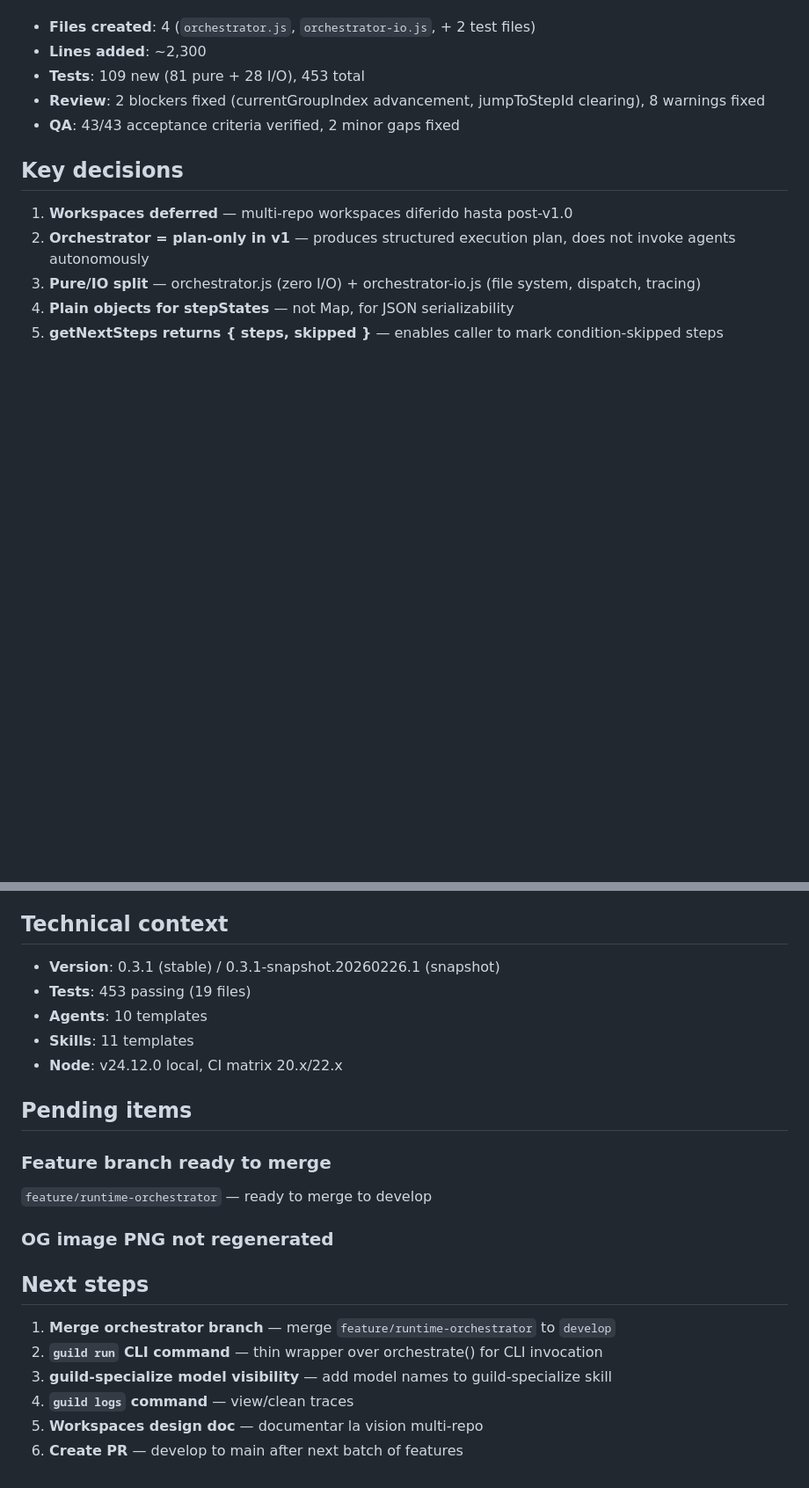
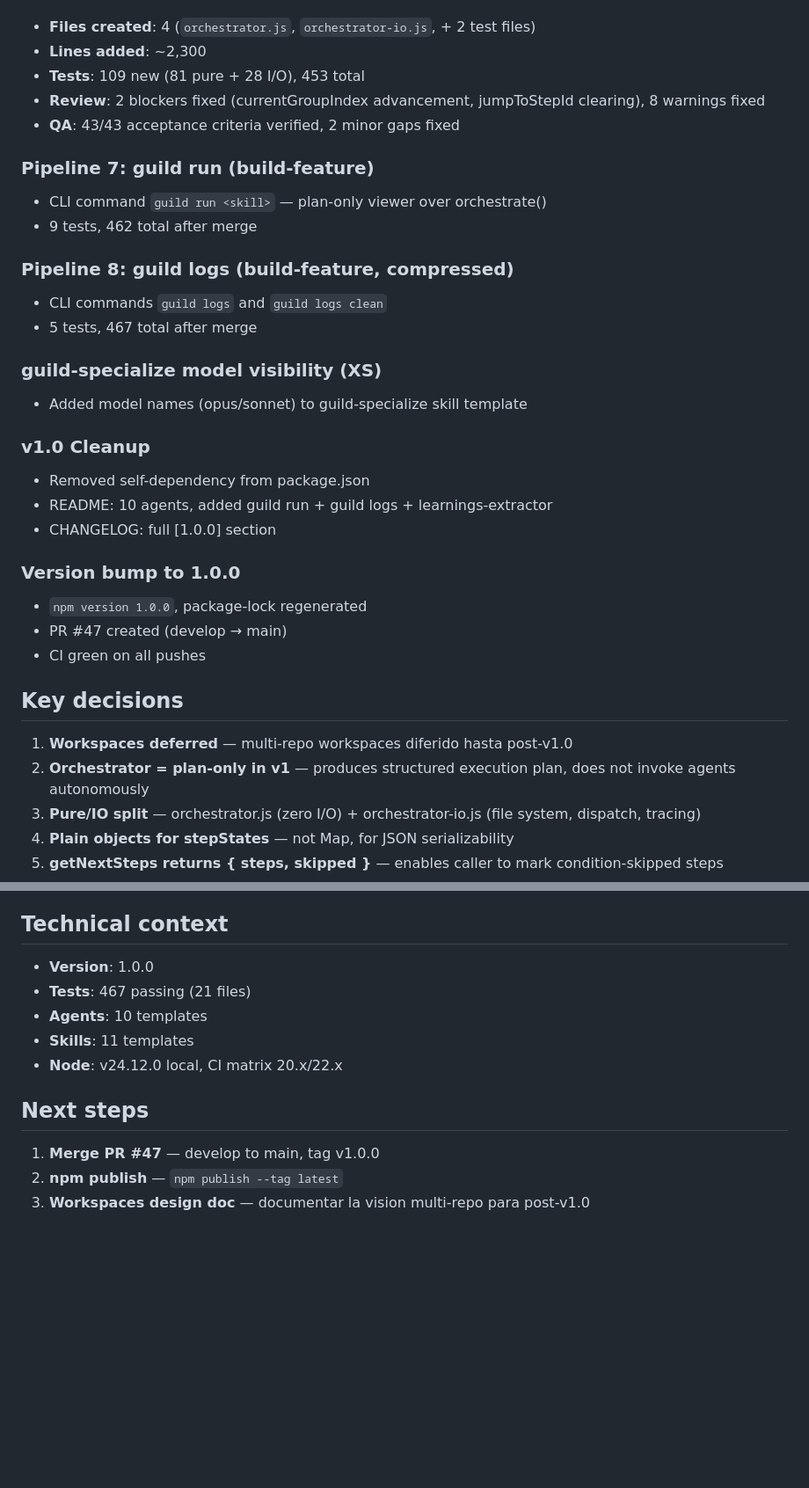
Before and after one commit to Guild-Agents/guild, a Markdown page: SESSION.md, 2 parts joined by grey strips. Shown at 88% size. Rendered like a GitHub page; blank space fills up the shorter version.

Commit message:
docs: update SESSION.md for v1.0.0 release
Co-Authored-By: Claude Opus 4.6 <noreply@anthropic.com>

```diff
--- a/SESSION.md
+++ b/SESSION.md
@@ -30,6 +30,27 @@ Completed all 6 phases. The orchestrator module executes declarative skill workf
 - **Review**: 2 blockers fixed (currentGroupIndex advancement, jumpToStepId clearing), 8 warnings fixed
 - **QA**: 43/43 acceptance criteria verified, 2 minor gaps fixed
 
+### Pipeline 7: guild run (build-feature)
+- CLI command `guild run <skill>` — plan-only viewer over orchestrate()
+- 9 tests, 462 total after merge
+
+### Pipeline 8: guild logs (build-feature, compressed)
+- CLI commands `guild logs` and `guild logs clean`
+- 5 tests, 467 total after merge
+
+### guild-specialize model visibility (XS)
+- Added model names (opus/sonnet) to guild-specialize skill template
+
+### v1.0 Cleanup
+- Removed self-dependency from package.json
+- README: 10 agents, added guild run + guild logs + learnings-extractor
+- CHANGELOG: full [1.0.0] section
+
+### Version bump to 1.0.0
+- `npm version 1.0.0`, package-lock regenerated
+- PR #47 created (develop → main)
+- CI green on all pushes
+
 ## Key decisions
 
 1. **Workspaces deferred** — multi-repo workspaces diferido hasta post-v1.0
@@ -42,23 +63,13 @@ Completed all 6 phases. The orchestrator module executes declarative skill workf
 8. **Keep develop branch** — user prefers develop→main flow over trunk-based
 
 ## Technical context
-- **Version**: 0.3.1 (stable) / 0.3.1-snapshot.20260226.1 (snapshot)
-- **Tests**: 453 passing (19 files)
+- **Version**: 1.0.0
+- **Tests**: 467 passing (21 files)
 - **Agents**: 10 templates
 - **Skills**: 11 templates
 - **Node**: v24.12.0 local, CI matrix 20.x/22.x
 
-## Pending items
-
-### Feature branch ready to merge
-`feature/runtime-orchestrator` — ready to merge to develop
-
-### OG image PNG not regenerated
-
 ## Next steps
-1. **Merge orchestrator branch** — merge `feature/runtime-orchestrator` to `develop`
-2. **`guild run` CLI command** — thin wrapper over orchestrate() for CLI invocation
-3. **guild-specialize model visibility** — add model names to guild-specialize skill
-4. **`guild logs` command** — view/clean traces
-5. **Workspaces design doc** — documentar la vision multi-repo
-6. **Create PR** — develop to main after next batch of features
+1. **Merge PR #47** — develop to main, tag v1.0.0
+2. **npm publish** — `npm publish --tag latest`
+3. **Workspaces design doc** — documentar la vision multi-repo para post-v1.0
```
Also changed, not shown: other parts of SESSION.md (+3 -3 lines).
